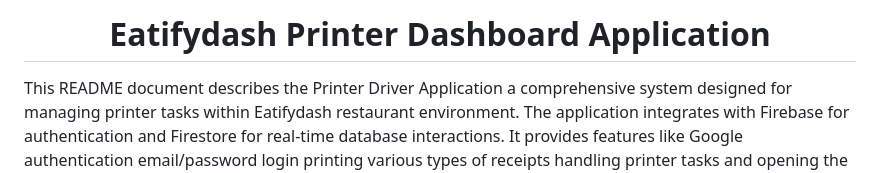
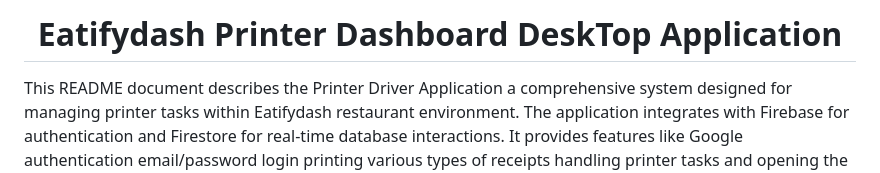
Before and after one commit to yiqun12/printer_driver, a Markdown page: readme.md, the part around the change. Rendered like a GitHub page.

```diff
--- a/readme.md
+++ b/readme.md
@@ -1,4 +1,4 @@
-<h1 align="center" id="title">Eatifydash Printer Dashboard Application</h1>
+<h1 align="center" id="title">Eatifydash Printer Dashboard DeskTop Application</h1>
 
 <p id="description">This README document describes the Printer Driver Application a comprehensive system designed for managing printer tasks within Eatifydash restaurant environment. The application integrates with Firebase for authentication and Firestore for real-time database interactions. It provides features like Google authentication email/password login printing various types of receipts handling printer tasks and opening the cash drawer.</p>
 
```
